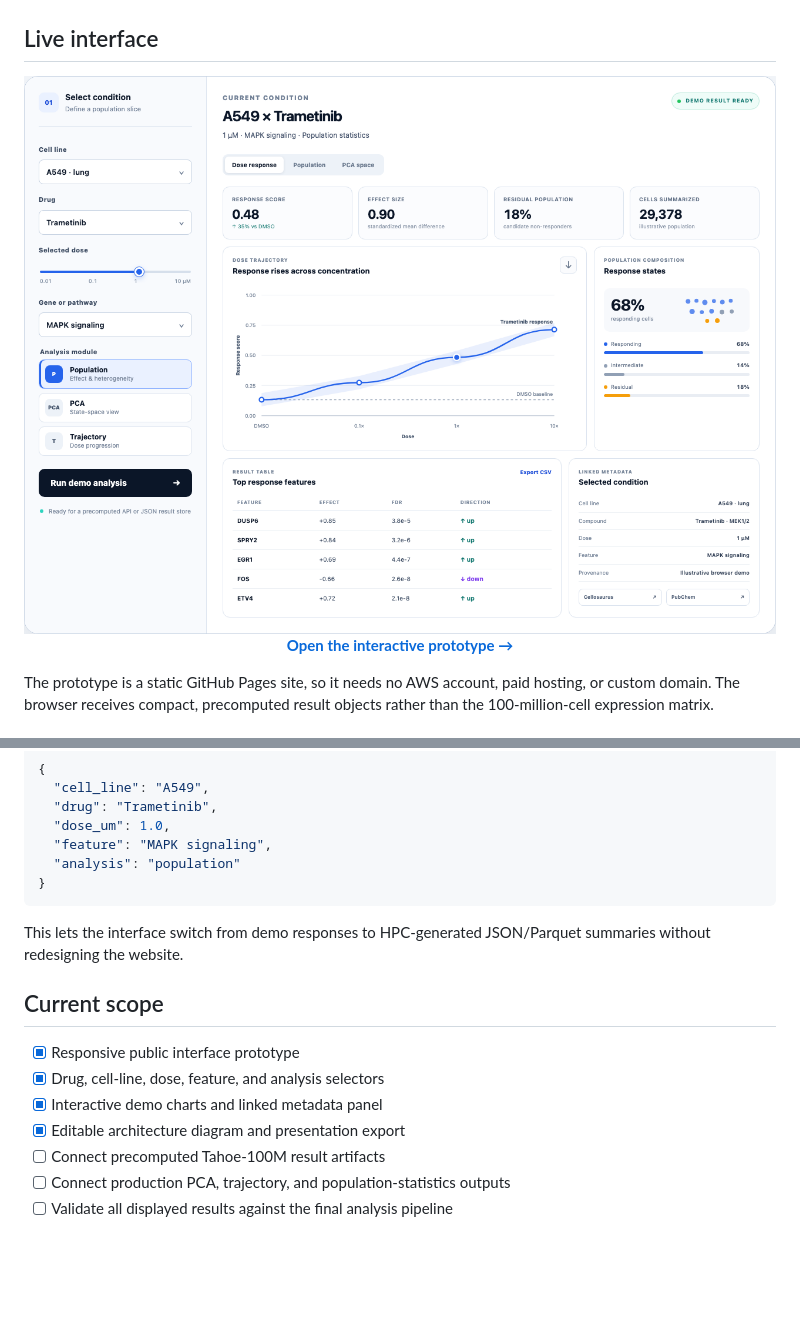
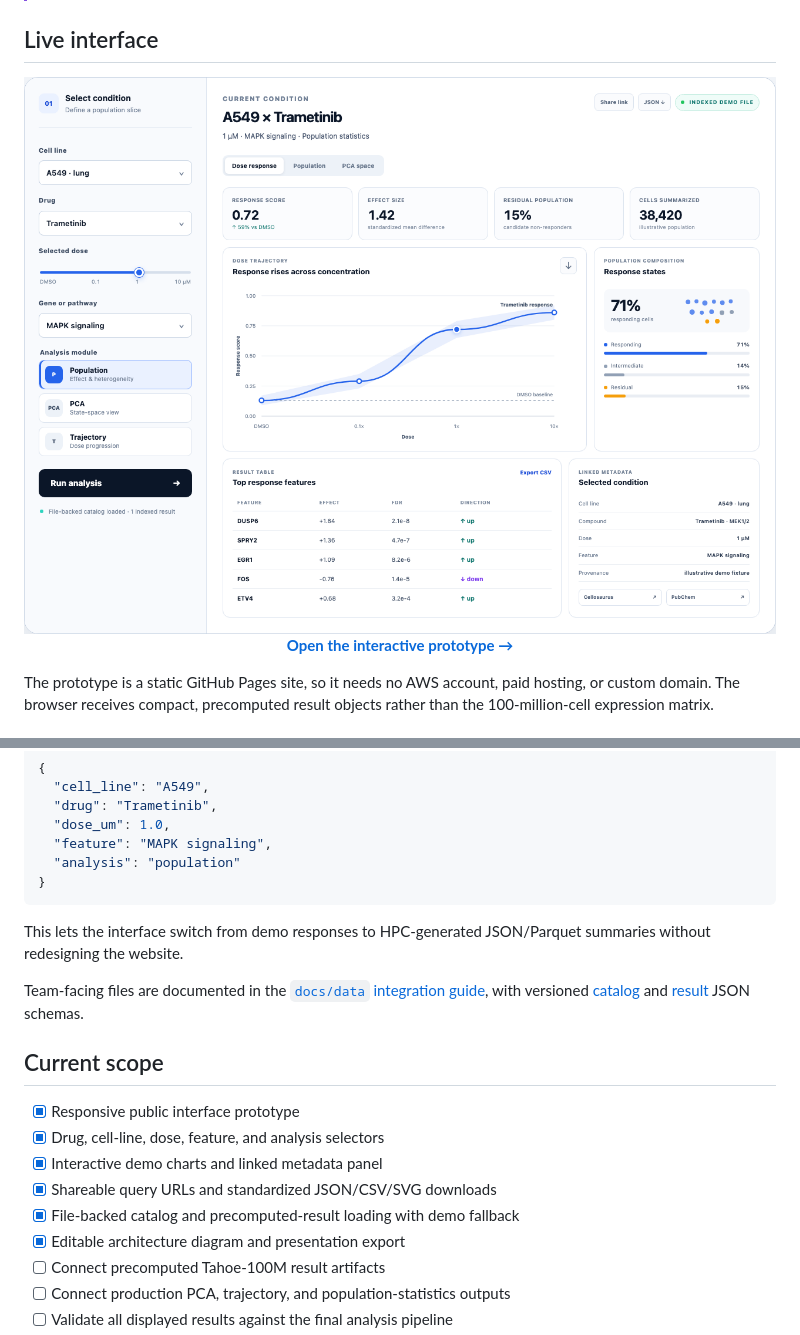
Before and after one commit to candicewu0515/Tahoe100M_population_dynamics, a Markdown page: README.md, 2 parts joined by grey strips. GitHub-like rendering; pictures changed too: docs/assets/dashboard-preview.png; blank space fills up the shorter version.

Commit message:
Add shareable file-backed result integration

```diff
--- a/README.md
+++ b/README.md
@@ -72,11 +72,15 @@ The UI is intentionally separated from heavy computation. Each team analysis can
 
 This lets the interface switch from demo responses to HPC-generated JSON/Parquet summaries without redesigning the website.
 
+Team-facing files are documented in the [`docs/data` integration guide](docs/data/README.md), with versioned [catalog](docs/schemas/catalog.schema.json) and [result](docs/schemas/result.schema.json) JSON schemas.
+
 ## Current scope
 
 - [x] Responsive public interface prototype
 - [x] Drug, cell-line, dose, feature, and analysis selectors
 - [x] Interactive demo charts and linked metadata panel
+- [x] Shareable query URLs and standardized JSON/CSV/SVG downloads
+- [x] File-backed catalog and precomputed-result loading with demo fallback
 - [x] Editable architecture diagram and presentation export
 - [ ] Connect precomputed Tahoe-100M result artifacts
 - [ ] Connect production PCA, trajectory, and population-statistics outputs
```
Also changed, not shown: docs/data/README.md (added, +42 -0 lines), 8 other files.
